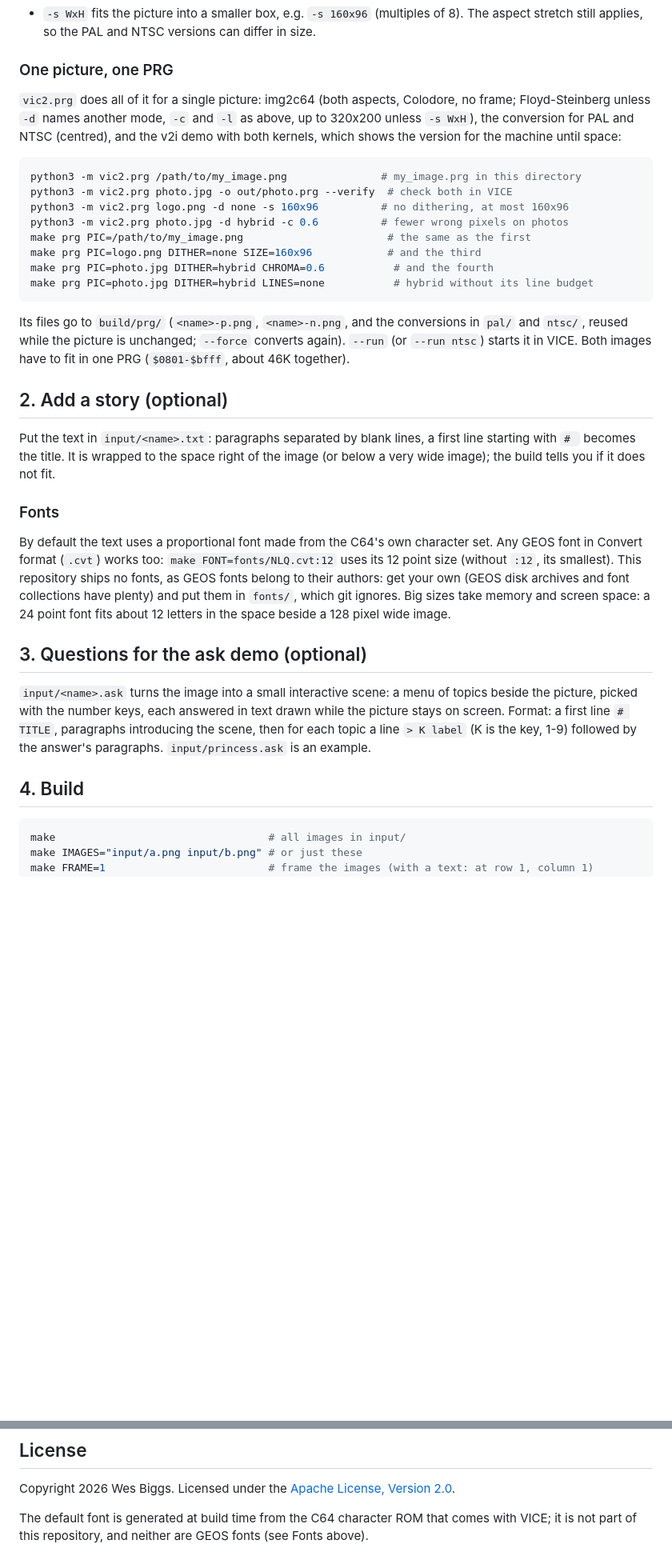
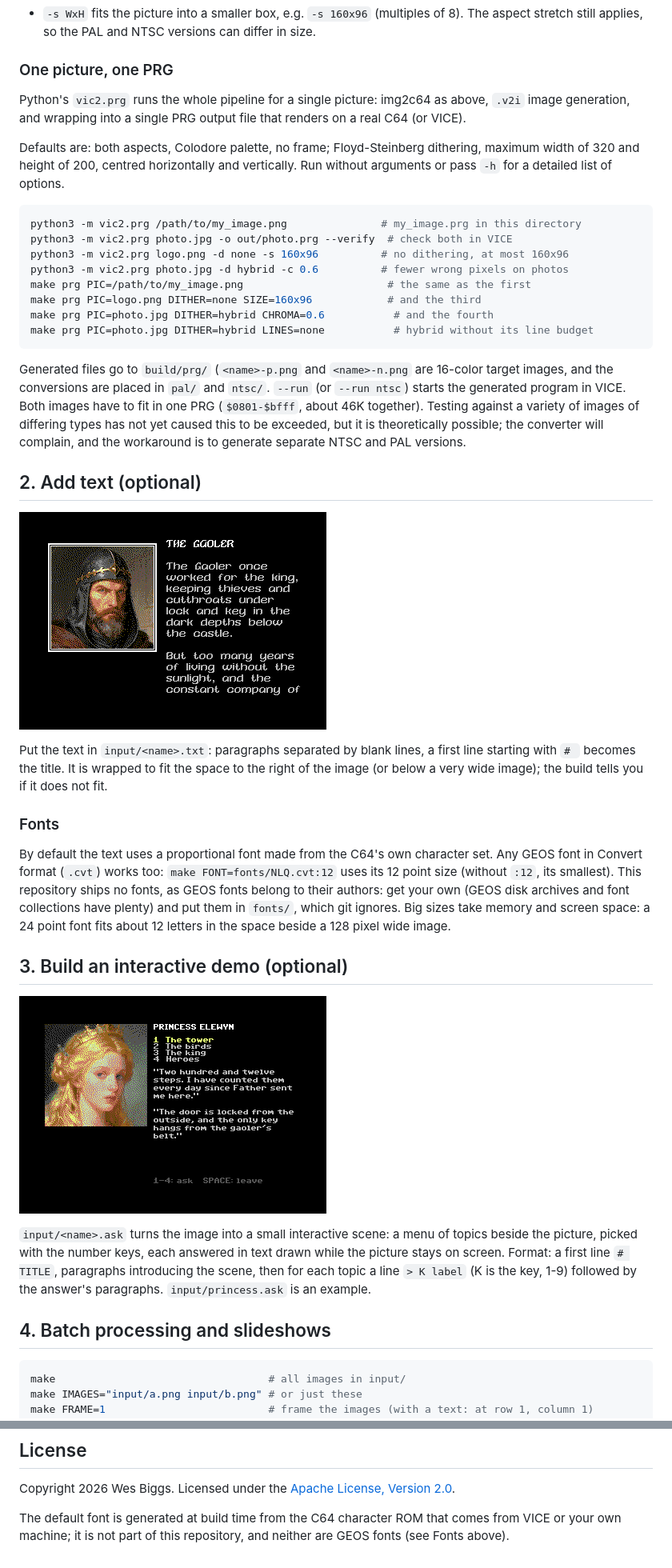
Before and after one commit to wesbiggs/vic2orious, a Markdown page: README.md, 2 parts joined by grey strips. Shown at 80% size. Drawn GitHub-style; pictures changed too: docs/ask-princess.png (added), docs/text-gaoler.png (added); blank space fills up the shorter version.

Commit message:
Updates and images for README

````diff
--- a/README.md
+++ b/README.md
@@ -77,9 +85,10 @@ python3 tools/img2c64.py art.png -a none -o input/art.png   # as is, no stretch,
 
 ### One picture, one PRG
 
-`vic2.prg` does all of it for a single picture: img2c64 (both aspects, Colodore, no
-frame; Floyd-Steinberg unless `-d` names another mode, `-c` and `-l` as above, up to 320x200 unless `-s WxH`), the conversion for PAL and NTSC (centred), and the
-v2i demo with both kernels, which shows the version for the machine until space:
+Python's `vic2.prg` runs the whole pipeline for a single picture: img2c64 as above, `.v2i` image generation, and wrapping into a single PRG output file that renders on a real C64 (or VICE).
+
+Defaults are: both aspects, Colodore palette, no frame; Floyd-Steinberg dithering, maximum width of 320 and height of 200, centred horizontally and vertically.
+Run without arguments or pass `-h` for a detailed list of options.
 
 ```bash
 python3 -m vic2.prg /path/to/my_image.png               # my_image.prg in this directory
@@ -92,15 +101,17 @@ make prg PIC=photo.jpg DITHER=hybrid CHROMA=0.6           # and the fourth
 make prg PIC=photo.jpg DITHER=hybrid LINES=none           # hybrid without its line budget
 ```
 
-Its files go to `build/prg/` (`<name>-p.png`, `<name>-n.png`, and the conversions in
-`pal/` and `ntsc/`, reused while the picture is unchanged; `--force` converts again).
-`--run` (or `--run ntsc`) starts it in VICE. Both images have to fit in one PRG
-(`$0801-$bfff`, about 46K together).
+Generated files go to `build/prg/` (`<name>-p.png` and `<name>-n.png` are 16-color target images, and the conversions are placed in
+`pal/` and `ntsc/`.
+`--run` (or `--run ntsc`) starts the generated program in VICE. Both images have to fit in one PRG
+(`$0801-$bfff`, about 46K together). Testing against a variety of images of differing types has not yet caused this to be exceeded, but it is theoretically possible; the converter will complain, and the workaround is to generate separate NTSC and PAL versions.
 
-## 2. Add a story (optional)
+## 2. Add text (optional)
+
+![Example with accompanying text in custom font](docs/text-gaoler.png)
 
 Put the text in `input/<name>.txt`: paragraphs separated by blank lines, a first line
-starting with `# ` becomes the title. It is wrapped to the space right of the image (or
+starting with `# ` becomes the title. It is wrapped to fit the space to the right of the image (or
 below a very wide image); the build tells you if it does not fit.
 
 ### Fonts
@@ -112,7 +123,9 @@ belong to their authors: get your own (GEOS disk archives and font collections h
 plenty) and put them in `fonts/`, which git ignores. Big sizes take memory and screen
 space: a 24 point font fits about 12 letters in the space beside a 128 pixel wide image.
 
-## 3. Questions for the ask demo (optional)
+## 3. Build an interactive demo (optional)
+
+![Interactive "ask" demo](docs/ask-princess.png)
 
 `input/<name>.ask` turns the image into a small interactive scene: a menu of topics beside
 the picture, picked with the number keys, each answered in text drawn while the picture
@@ -120,7 +133,7 @@ stays on screen. Format: a first line `# TITLE`, paragraphs introducing the scen
 for each topic a line `> K label` (K is the key, 1-9) followed by the answer's paragraphs.
 `input/princess.ask` is an example.
 
-## 4. Build
+## 4. Batch processing and slideshows
 
 ```bash
 make                                  # all images in input/
@@ -235,5 +248,5 @@ The C64 side is two independent ca65 libraries:
 
 Copyright 2026 Wes Biggs. Licensed under the [Apache License, Version 2.0](LICENSE).
 
-The default font is generated at build time from the C64 character ROM that comes with
-VICE; it is not part of this repository, and neither are GEOS fonts (see Fonts above).
+The default font is generated at build time from the C64 character ROM that comes from
+VICE or your own machine; it is not part of this repository, and neither are GEOS fonts (see Fonts above).
````
Also changed, not shown: other parts of README.md (+22 -14 lines), docs/vic2orious.png (added).
